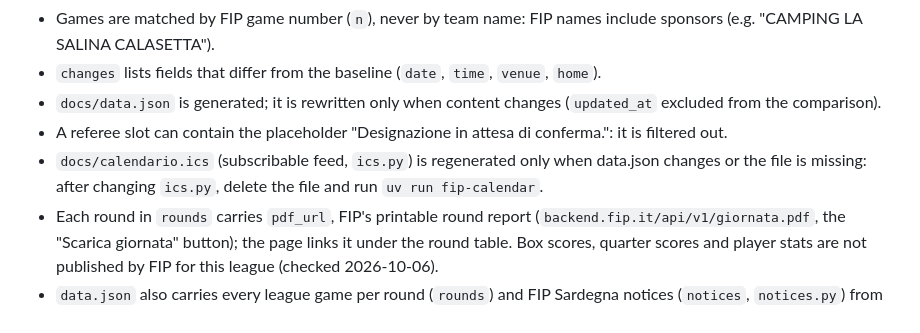
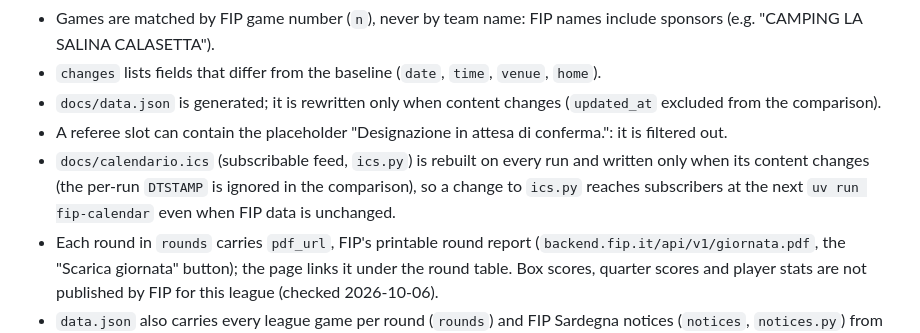
Before and after one commit to AndreaBonn/campionato-serie-c-26-27, a Markdown page: CLAUDE.md, the part around the change. GitHub-like rendering.

Commit message:
docs: describe the calendar feed as rebuilt on every run
CLAUDE.md said calendario.ics was regenerated only when data.json changed;
cli.py rebuilds it each run and writes it when the content differs.

```diff
--- a/CLAUDE.md
+++ b/CLAUDE.md
@@ -10,7 +10,7 @@ Static page (GitHub Pages, `docs/`) for CUS Cagliari's Serie C 2026/27 games, ke
 - `changes` lists fields that differ from the baseline (`date`, `time`, `venue`, `home`).
 - `docs/data.json` is generated; it is rewritten only when content changes (`updated_at` excluded from the comparison).
 - A referee slot can contain the placeholder "Designazione in attesa di conferma.": it is filtered out.
-- `docs/calendario.ics` (subscribable feed, `ics.py`) is regenerated only when data.json changes or the file is missing: after changing `ics.py`, delete the file and run `uv run fip-calendar`.
+- `docs/calendario.ics` (subscribable feed, `ics.py`) is rebuilt on every run and written only when its content changes (the per-run `DTSTAMP` is ignored in the comparison), so a change to `ics.py` reaches subscribers at the next `uv run fip-calendar` even when FIP data is unchanged.
 - Each round in `rounds` carries `pdf_url`, FIP's printable round report (`backend.fip.it/api/v1/giornata.pdf`, the "Scarica giornata" button); the page links it under the round table. Box scores, quarter scores and player stats are not published by FIP for this league (checked 2026-10-06).
 - `data.json` also carries every league game per round (`rounds`) and FIP Sardegna notices (`notices`, `notices.py`) from three sources, each tagged with `kind`: keyword searches on format/playoff (`formula`), the "C REGIONALE" category (`serie-c`) and the `comunicato` post type filtered on Serie C (`comunicato`, where other regions publish Giudice Sportivo decisions; empty for Sardegna as of 2026-10-02). If the WordPress API is down the previous notices are kept.
 - Club crests (`logos.py`): the sync copies every crest fip.it shows (only `https://backend.fip.it/` URLs) into `docs/logos/<slug>.png`, cropped from FIP's white A4 scans and resized to 128 px; `data.json` `logos` maps the FIP team name to `{file, source}`. A crest is downloaded again only when its source URL changes or the file is missing, a failed download keeps the old file, files no team uses are deleted. Committed by the workflow with the data; excluded from the app version. As of 2026-10-04 only 4 of 12 clubs had uploaded one.
```
